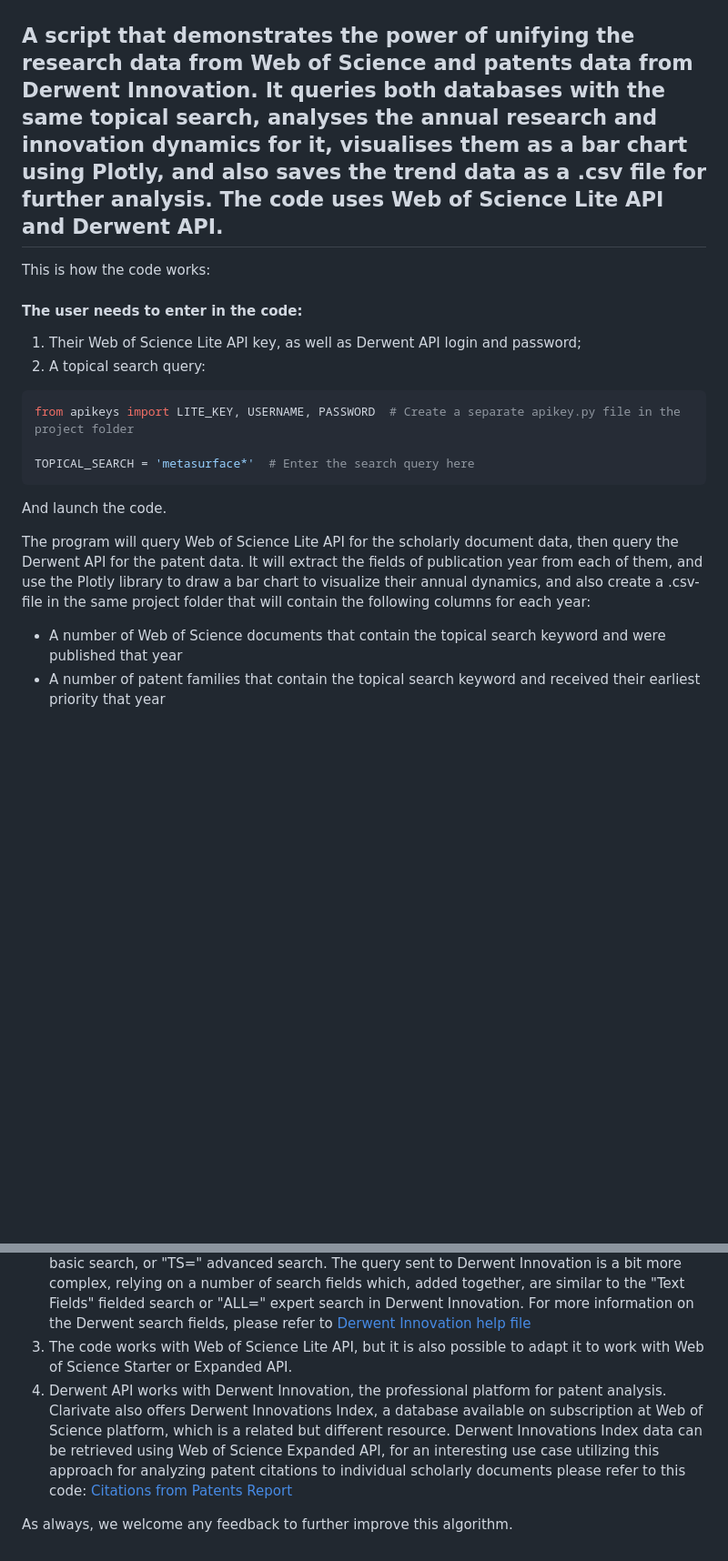
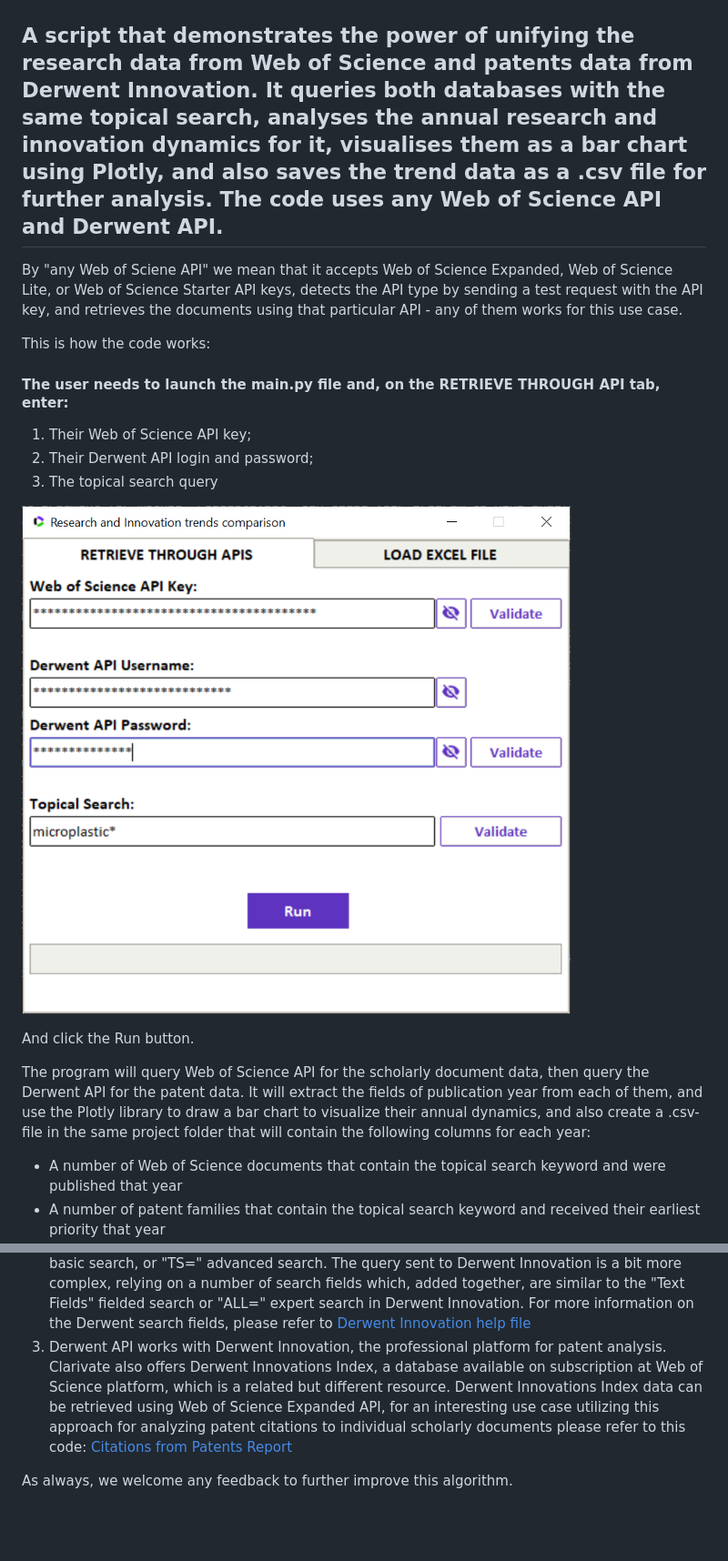
Before and after one commit to clarivate/wos_api_usecases, a Markdown page: wos_and_derwent_api_topical_search/Readme.md, 2 parts joined by grey strips. Shown: that part at 91% size. GitHub-like rendering; pictures changed too: wos_and_derwent_api_topical_search/screenshots/GUI.png (added); blank space fills up the shorter version.

Commit message:
Added a simple GUI to the "Web of Science and Derwent API - annual dynamics for topical trends" script

````diff
--- a/wos_and_derwent_api_topical_search/Readme.md
+++ b/wos_and_derwent_api_topical_search/Readme.md
@@ -3,22 +3,22 @@
 ![Exosomes](/wos_and_derwent_api_topical_search/screenshots/Exosomes.png)
 
 
-## A script that demonstrates the power of unifying the research data from Web of Science and patents data from Derwent Innovation. It queries both databases with the same topical search, analyses the annual research and innovation dynamics for it, visualises them as a bar chart using Plotly, and also saves the trend data as a .csv file for further analysis. The code uses Web of Science Lite API and Derwent API.
+## A script that demonstrates the power of unifying the research data from Web of Science and patents data from Derwent Innovation. It queries both databases with the same topical search, analyses the annual research and innovation dynamics for it, visualises them as a bar chart using Plotly, and also saves the trend data as a .csv file for further analysis. The code uses any Web of Science API and Derwent API.
+
+By "any Web of Sciene API" we mean that it accepts Web of Science Expanded, Web of Science Lite, or Web of Science Starter API keys, detects the API type by sending a test request with the API key, and retrieves the documents using that particular API - any of them works for this use case.
 
 This is how the code works:
 
-#### The user needs to enter in the code:
-1. Their Web of Science Lite API key, as well as Derwent API login and password;
-2. A topical search query:
-```Python
-from apikeys import LITE_KEY, USERNAME, PASSWORD  # Create a separate apikey.py file in the project folder
+#### The user needs to launch the main.py file and, on the RETRIEVE THROUGH API tab, enter:
+1. Their Web of Science API key;
+2. Their Derwent API login and password;
+3. The topical search query
 
-TOPICAL_SEARCH = 'metasurface*'  # Enter the search query here
-```
+![Screenshot](/wos_and_derwent_api_topical_search/screenshots/GUI.png)
 
-And launch the code.
+And click the Run button.
 
-The program will query Web of Science Lite API for the scholarly document data, then query the Derwent API for the patent data. It will extract the fields of publication year from each of them, and use the Plotly library to draw a bar chart to visualize their annual dynamics, and also create a .csv-file in the same project folder that will contain the following columns for each year:
+The program will query Web of Science API for the scholarly document data, then query the Derwent API for the patent data. It will extract the fields of publication year from each of them, and use the Plotly library to draw a bar chart to visualize their annual dynamics, and also create a .csv-file in the same project folder that will contain the following columns for each year:
 - A number of Web of Science documents that contain the topical search keyword and were published that year
 - A number of patent families that contain the topical search keyword and received their earliest priority that year
 - A number of patent families that contain the topical search keyword and were published that year
@@ -39,7 +39,6 @@ The main use case of this code is comparing the trends in research and innovatio
 A few important considerations regarding this alrorithm:
 1. Although it is possible to send similar topical search queries to both Web of Science and Derwent Innovation, the code currently only sends simple one-word queries, like "exosomes", or multi-word ones, like "selective serotonin reuptake inibitor", using common truncation symbols like asterisk is also possible, i.e. "cubesat*". Currently the code doesn't support the boolean search operators, like AND, OR, NOT, SAME, or proximity operators, some of which work with minor differences for each of the databases. However, it is possible to improve the algorithm to also accept the more complex queries.
 2. The code sends a search query to Web of Science Core Collection which is equal to "Topic" basic search, or "TS=" advanced search. The query sent to Derwent Innovation is a bit more complex, relying on a number of search fields which, added together, are similar to the "Text Fields" fielded search or "ALL=" expert search in Derwent Innovation. For more information on the Derwent search fields, please refer to [Derwent Innovation help file]( https://www.derwentinnovation.com/tip-innovation/support/help/patent_fields.htm#all_text_fields)
-3. The code works with Web of Science Lite API, but it is also possible to adapt it to work with Web of Science Starter or Expanded API.
-4. Derwent API works with Derwent Innovation, the professional platform for patent analysis. Clarivate also offers Derwent Innovations Index, a database available on subscription at Web of Science platform, which is a related but different resource. Derwent Innovations Index data can be retrieved using Web of Science Expanded API, for an interesting use case utilizing this approach for analyzing patent citations to individual scholarly documents please refer to this code: [Citations from Patents Report](/../main/citations_from_patents)
+3. Derwent API works with Derwent Innovation, the professional platform for patent analysis. Clarivate also offers Derwent Innovations Index, a database available on subscription at Web of Science platform, which is a related but different resource. Derwent Innovations Index data can be retrieved using Web of Science Expanded API, for an interesting use case utilizing this approach for analyzing patent citations to individual scholarly documents please refer to this code: [Citations from Patents Report](/../main/citations_from_patents)
 
 As always, we welcome any feedback to further improve this algorithm.
````
Also changed, not shown: author-level_fractional_counting_for_organizations/Readme.md (+1 -1 lines), 1 other file.
